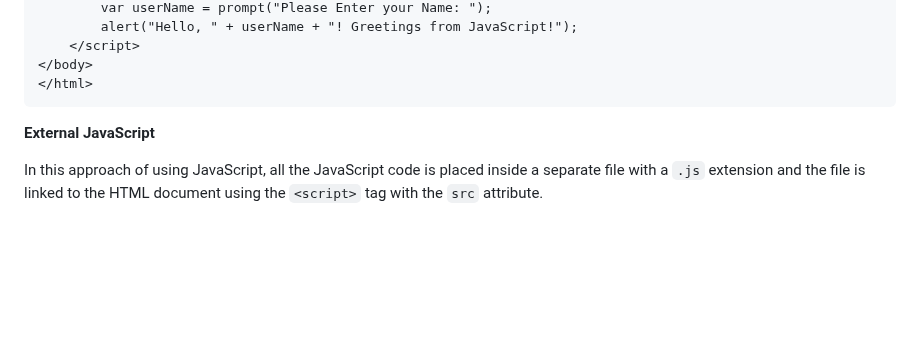
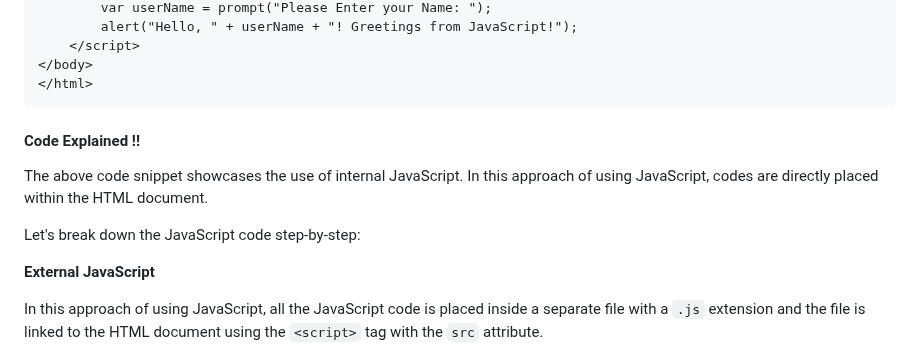
Before and after one commit to sthaanis/project_redesign, a Markdown page: projectRedesign/read.md, the part around the change. Rendered like a GitHub page; blank space fills up the shorter version.

````diff
--- a/projectRedesign/read.md
+++ b/projectRedesign/read.md
@@ -29,6 +29,13 @@ In this approach to use JavaScript, the JavaScript code is  written between the
 </body>
 </html>
 ```
+
+#### Code Explained !!
+The above code snippet showcases the use of internal JavaScript. In this approach of using JavaScript, codes are directly placed within the HTML document.
+
+Let's break down the JavaScript code step-by-step:
+
+
 
 **External JavaScript**
 
````
